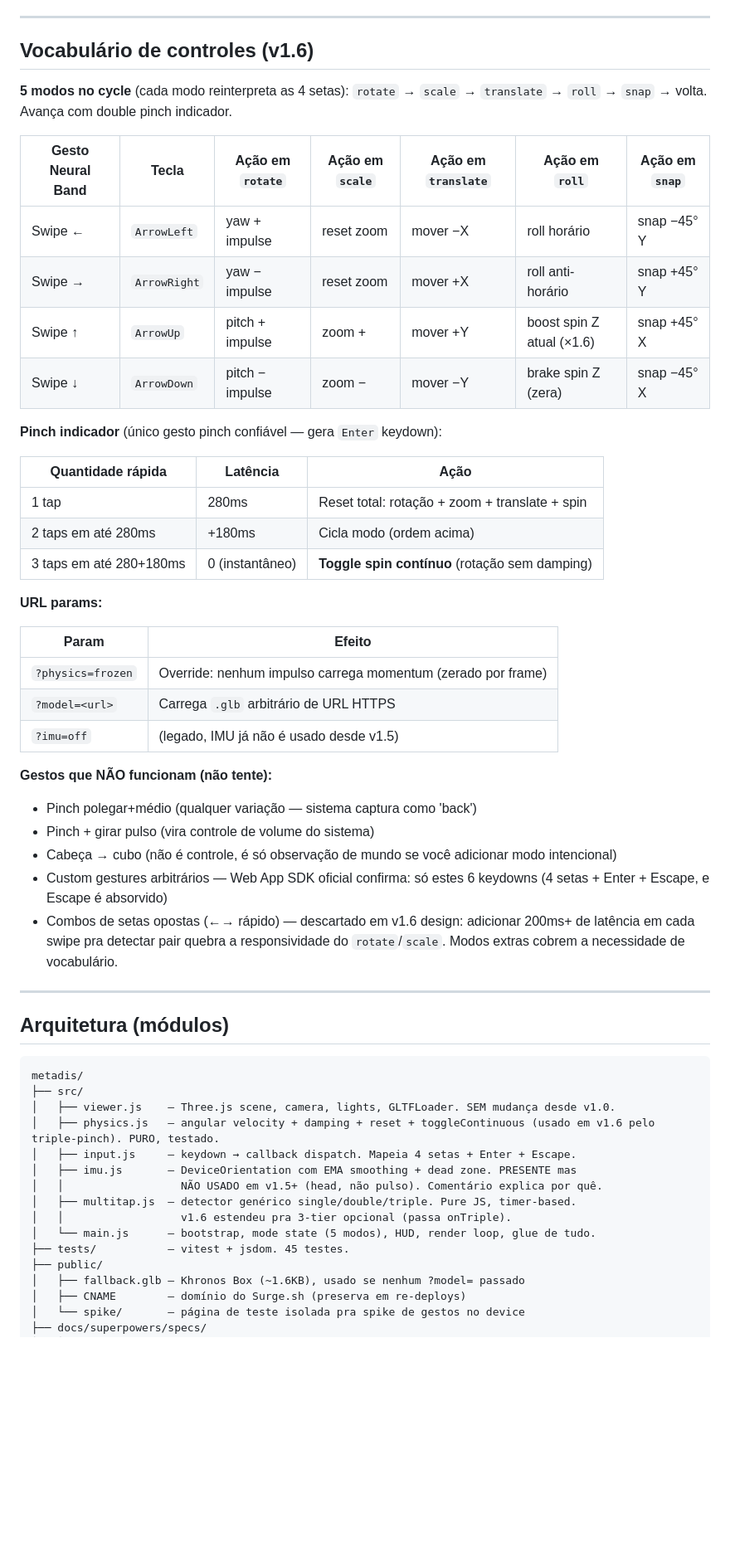
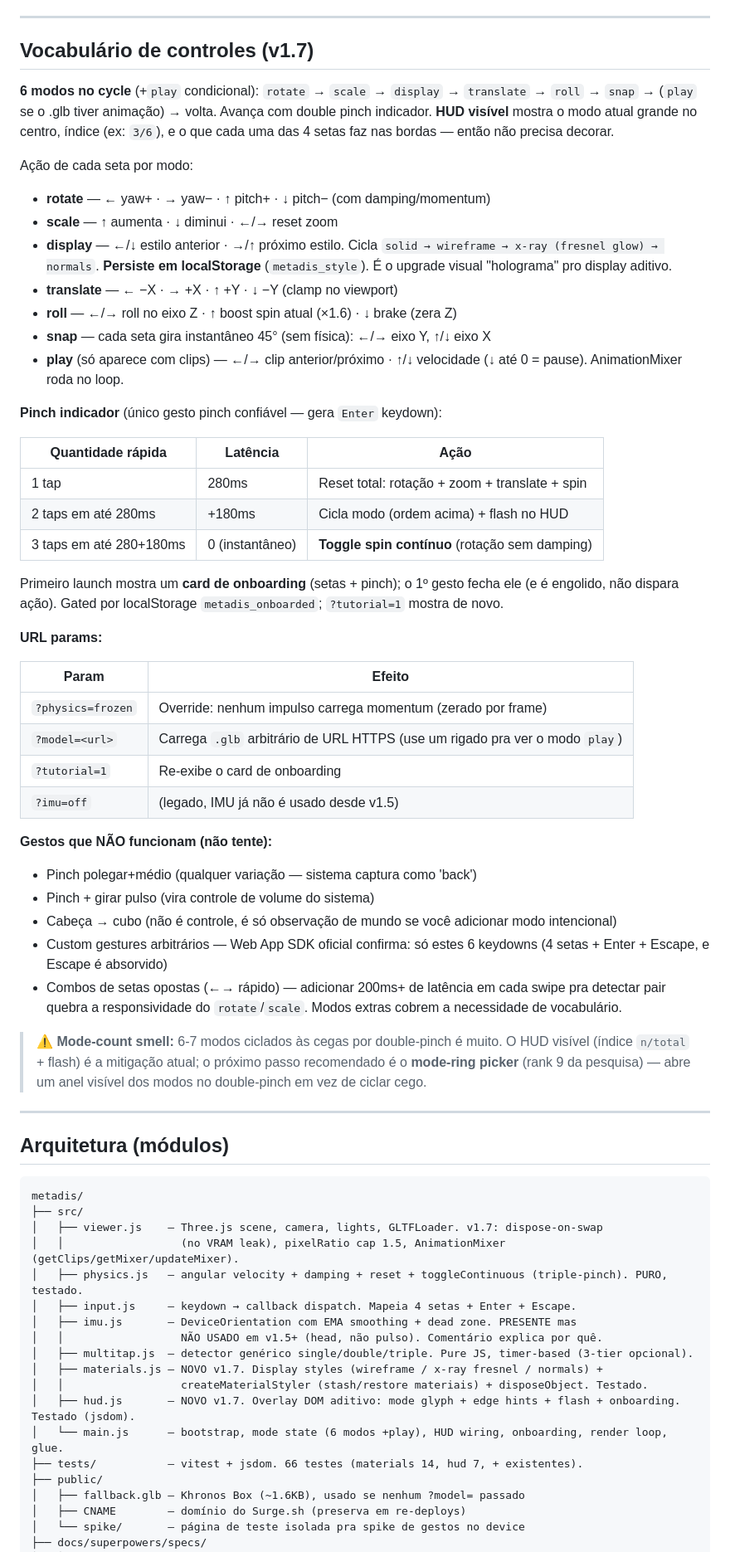
Before and after one commit to JoaoNicastro/metadis, a Markdown page: MEMORY.md, the part around one of its changes. Shown at 83% size. Rendered like a GitHub page; blank space fills up the shorter version.

````diff
--- a/MEMORY.md
+++ b/MEMORY.md
@@ -35,31 +35,37 @@ Estas verdades são **caras** — cada uma custou um round-trip de design+deploy
 
 ---
 
-## Vocabulário de controles (v1.6)
+## Vocabulário de controles (v1.7)
 
-**5 modos no cycle** (cada modo reinterpreta as 4 setas): `rotate` → `scale` → `translate` → `roll` → `snap` → volta. Avança com double pinch indicador.
+**6 modos no cycle** (+`play` condicional): `rotate` → `scale` → `display` → `translate` → `roll` → `snap` → (`play` se o .glb tiver animação) → volta. Avança com double pinch indicador. **HUD visível** mostra o modo atual grande no centro, índice (ex: `3/6`), e o que cada uma das 4 setas faz nas bordas — então não precisa decorar.
 
-| Gesto Neural Band | Tecla | Ação em `rotate` | Ação em `scale` | Ação em `translate` | Ação em `roll` | Ação em `snap` |
-| --- | --- | --- | --- | --- | --- | --- |
-| Swipe ← | `ArrowLeft` | yaw + impulse | reset zoom | mover −X | roll horário | snap −45° Y |
-| Swipe → | `ArrowRight` | yaw − impulse | reset zoom | mover +X | roll anti-horário | snap +45° Y |
-| Swipe ↑ | `ArrowUp` | pitch + impulse | zoom + | mover +Y | boost spin Z atual (×1.6) | snap +45° X |
-| Swipe ↓ | `ArrowDown` | pitch − impulse | zoom − | mover −Y | brake spin Z (zera) | snap −45° X |
+Ação de cada seta por modo:
+
+- **rotate** — ← yaw+ · → yaw− · ↑ pitch+ · ↓ pitch− (com damping/momentum)
+- **scale** — ↑ aumenta · ↓ diminui · ←/→ reset zoom
+- **display** — ←/↓ estilo anterior · →/↑ próximo estilo. Cicla `solid → wireframe → x-ray (fresnel glow) → normals`. **Persiste em localStorage** (`metadis_style`). É o upgrade visual "holograma" pro display aditivo.
+- **translate** — ← −X · → +X · ↑ +Y · ↓ −Y (clamp no viewport)
+- **roll** — ←/→ roll no eixo Z · ↑ boost spin atual (×1.6) · ↓ brake (zera Z)
+- **snap** — cada seta gira instantâneo 45° (sem física): ←/→ eixo Y, ↑/↓ eixo X
+- **play** (só aparece com clips) — ←/→ clip anterior/próximo · ↑/↓ velocidade (↓ até 0 = pause). AnimationMixer roda no loop.
 
 **Pinch indicador** (único gesto pinch confiável — gera `Enter` keydown):
 
 | Quantidade rápida | Latência | Ação |
 | --- | --- | --- |
 | 1 tap | 280ms | Reset total: rotação + zoom + translate + spin |
-| 2 taps em até 280ms | +180ms | Cicla modo (ordem acima) |
+| 2 taps em até 280ms | +180ms | Cicla modo (ordem acima) + flash no HUD |
 | 3 taps em até 280+180ms | 0 (instantâneo) | **Toggle spin contínuo** (rotação sem damping) |
+
+Primeiro launch mostra um **card de onboarding** (setas + pinch); o 1º gesto fecha ele (e é engolido, não dispara ação). Gated por localStorage `metadis_onboarded`; `?tutorial=1` mostra de novo.
 
 **URL params:**
 
 | Param | Efeito |
 | --- | --- |
 | `?physics=frozen` | Override: nenhum impulso carrega momentum (zerado por frame) |
-| `?model=<url>` | Carrega `.glb` arbitrário de URL HTTPS |
+| `?model=<url>` | Carrega `.glb` arbitrário de URL HTTPS (use um rigado pra ver o modo `play`) |
+| `?tutorial=1` | Re-exibe o card de onboarding |
 | `?imu=off` | (legado, IMU já não é usado desde v1.5) |
 
 **Gestos que NÃO funcionam (não tente):**
@@ -67,7 +73,9 @@ Estas verdades são **caras** — cada uma custou um round-trip de design+deploy
 - Pinch + girar pulso (vira controle de volume do sistema)
 - Cabeça → cubo (não é controle, é só observação de mundo se você adicionar modo intencional)
 - Custom gestures arbitrários — Web App SDK oficial confirma: só estes 6 keydowns (4 setas + Enter + Escape, e Escape é absorvido)
-- Combos de setas opostas (←→ rápido) — descartado em v1.6 design: adicionar 200ms+ de latência em cada swipe pra detectar pair quebra a responsividade do `rotate`/`scale`. Modos extras cobrem a necessidade de vocabulário.
+- Combos de setas opostas (←→ rápido) — adicionar 200ms+ de latência em cada swipe pra detectar pair quebra a responsividade do `rotate`/`scale`. Modos extras cobrem a necessidade de vocabulário.
+
+> ⚠️ **Mode-count smell:** 6-7 modos ciclados às cegas por double-pinch é muito. O HUD visível (índice `n/total` + flash) é a mitigação atual; o próximo passo recomendado é o **mode-ring picker** (rank 9 da pesquisa) — abre um anel visível dos modos no double-pinch em vez de ciclar cego.
 
 ---
 
@@ -76,15 +84,18 @@ Estas verdades são **caras** — cada uma custou um round-trip de design+deploy
 ```
 metadis/
 ├── src/
-│   ├── viewer.js    — Three.js scene, camera, lights, GLTFLoader. SEM mudança desde v1.0.
-│   ├── physics.js   — angular velocity + damping + reset + toggleContinuous (usado em v1.6 pelo triple-pinch). PURO, testado.
+│   ├── viewer.js    — Three.js scene, camera, lights, GLTFLoader. v1.7: dispose-on-swap
+│   │                  (no VRAM leak), pixelRatio cap 1.5, AnimationMixer (getClips/getMixer/updateMixer).
+│   ├── physics.js   — angular velocity + damping + reset + toggleContinuous (triple-pinch). PURO, testado.
 │   ├── input.js     — keydown → callback dispatch. Mapeia 4 setas + Enter + Escape.
 │   ├── imu.js       — DeviceOrientation com EMA smoothing + dead zone. PRESENTE mas
 │   │                  NÃO USADO em v1.5+ (head, não pulso). Comentário explica por quê.
-│   ├── multitap.js  — detector genérico single/double/triple. Pure JS, timer-based.
-│   │                  v1.6 estendeu pra 3-tier opcional (passa onTriple).
-│   └── main.js      — bootstrap, mode state (5 modos), HUD, render loop, glue de tudo.
-├── tests/           — vitest + jsdom. 45 testes.
+│   ├── multitap.js  — detector genérico single/double/triple. Pure JS, timer-based (3-tier opcional).
+│   ├── materials.js — NOVO v1.7. Display styles (wireframe / x-ray fresnel / normals) +
+│   │                  createMaterialStyler (stash/restore materiais) + disposeObject. Testado.
+│   ├── hud.js       — NOVO v1.7. Overlay DOM aditivo: mode glyph + edge hints + flash + onboarding. Testado (jsdom).
+│   └── main.js      — bootstrap, mode state (6 modos +play), HUD wiring, onboarding, render loop, glue.
+├── tests/           — vitest + jsdom. 66 testes (materials 14, hud 7, + existentes).
 ├── public/
 │   ├── fallback.glb — Khronos Box (~1.6KB), usado se nenhum ?model= passado
 │   ├── CNAME        — domínio do Surge.sh (preserva em re-deploys)
````
Also changed, not shown: other parts of MEMORY.md (+11 -7 lines), README.md (+48 -21 lines).
